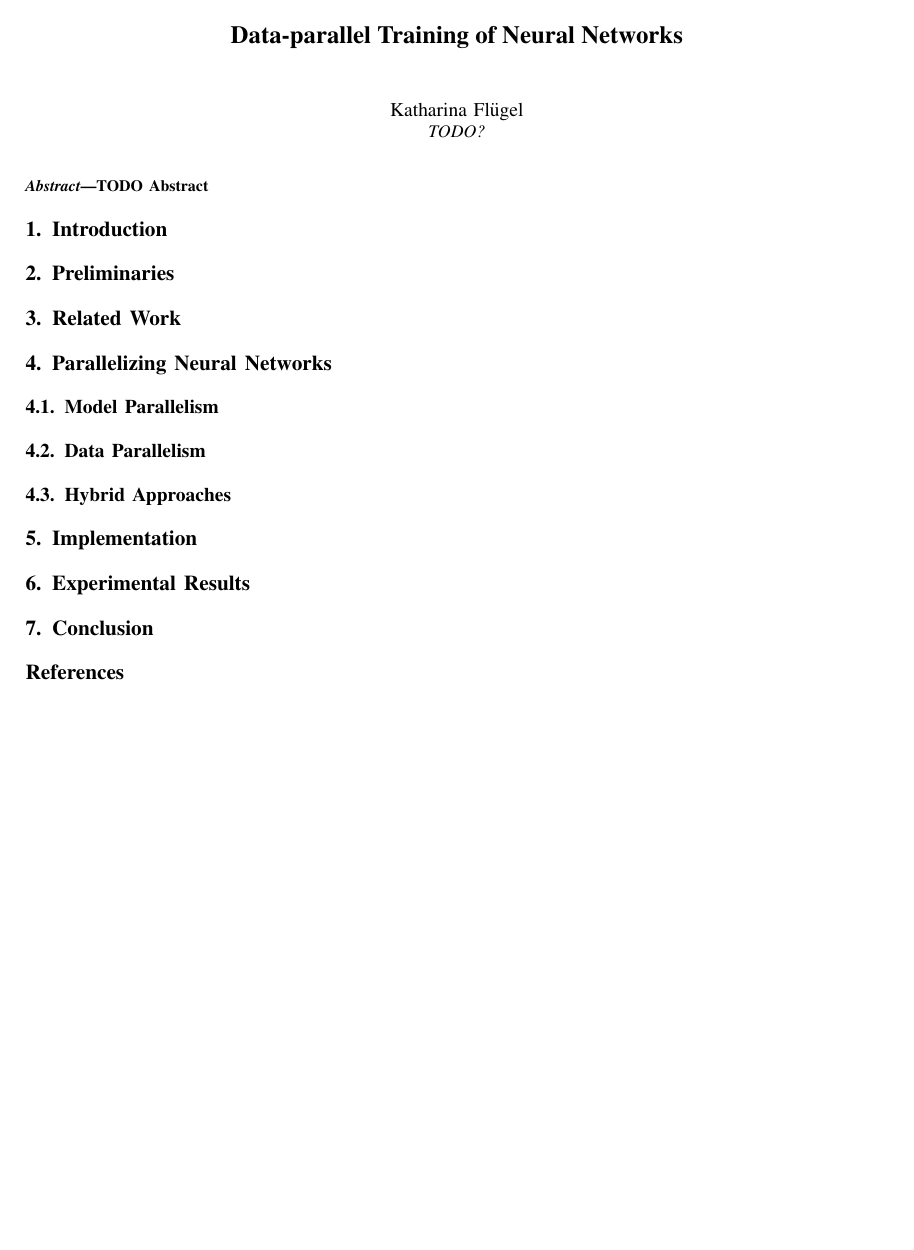
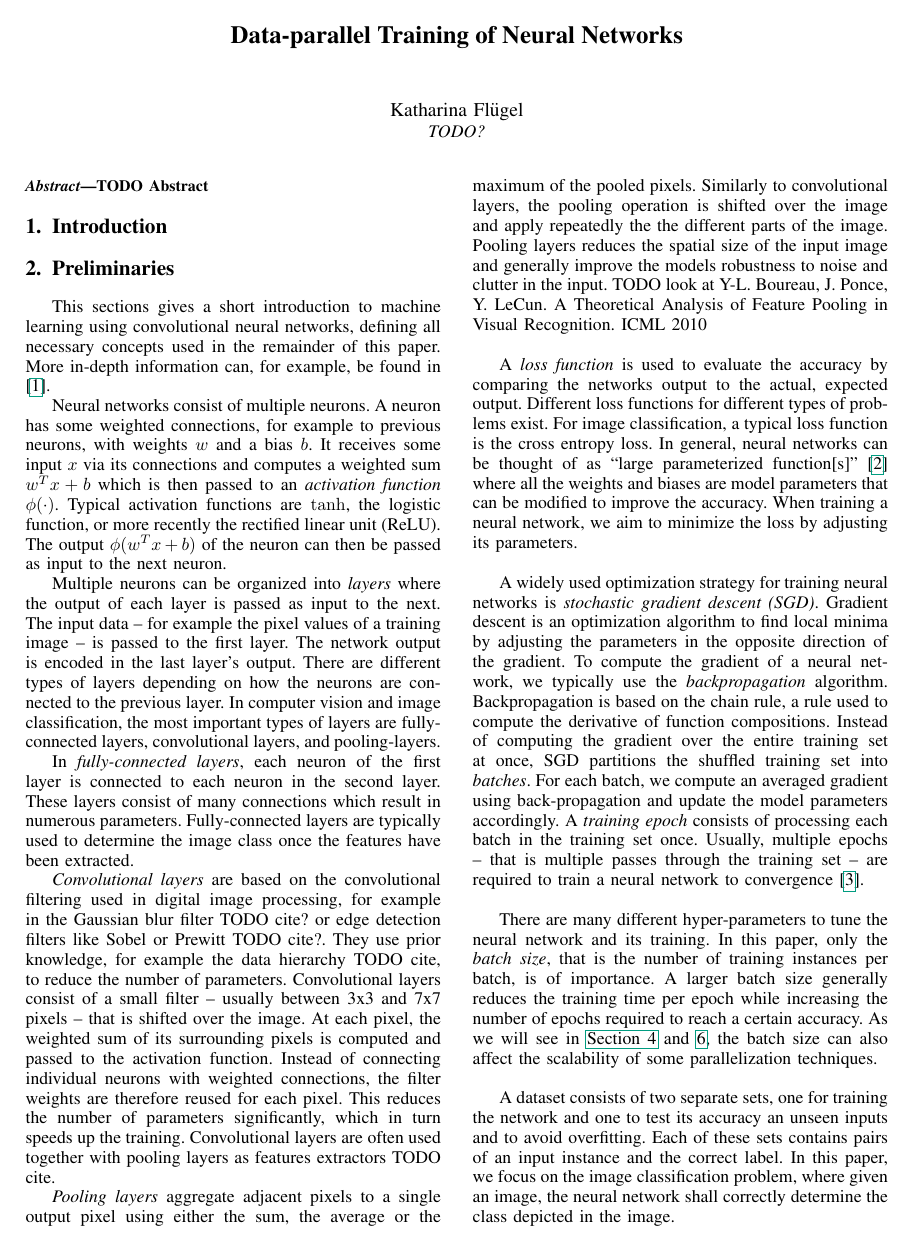
Before and after one commit to fluegelk/ATPC-Data-parallel-Training-of-Neural-Networks, a LaTeX paper (paper/paper.tex): the whole page before the commit and page 1 of 2 after it. Compiled offline with pdfLaTeX; a missing font is replaced by an installed copy or a similar font; a LaTeX package or settings file that is missing is left out.

Commit message:
ADD: initial draft of preliminaries

```diff
--- a/paper/paper.tex
+++ b/paper/paper.tex
@@ -73,11 +73,77 @@ TODO Abstract
 
 \section{Preliminaries} % (fold)
 \label{sec:preliminaries}
-% short intro to neural networks:
-% - short motivation
-% - short description of the training (forward, backward)
-% - FC vs. Conv-Layers
+%TODO: look at preliminaries in \cite{paine2013-GPU-async-SGD} and \cite{chilimbi2014-Project-Adam}
 
+% Deep Learning definition:
+% \begin{itemize}
+% 	\item use many layers
+% 	\item learning hierarchical features from the raw input data instead of using hand-crafted features \cite{chilimbi2014-Project-Adam}
+% \end{itemize}
+
+This sections gives a short introduction to machine learning using convolutional neural networks, defining all necessary concepts used in the remainder of this paper.
+More in-depth information can, for example, be found in \cite{goodfellow2016-DeepLearningBook}.
+
+Neural networks consist of multiple neurons.
+A neuron has some weighted connections, for example to previous neurons, with weights $w$ and a bias $b$.
+It receives some input $x$ via its connections and computes a weighted sum $w^Tx+b$ which is then passed to an \emph{activation function} $\phi(\cdot)$.
+Typical activation functions are $\tanh$, the logistic function, or more recently the rectified linear unit (ReLU).
+The output $\phi(w^Tx+b)$ of the neuron can then be passed as input to the next neuron.
+
+Multiple neurons can be organized into \emph{layers} where the output of each layer is passed as input to the next.
+The input data -- for example the pixel values of a training image -- is passed to the first layer.
+The network output is encoded in the last layer's output.
+%
+There are different types of layers depending on how the neurons are connected to the previous layer.
+In computer vision and image classification, the most important types of layers are fully-connected layers, convolutional layers, and pooling-layers.
+
+In \emph{fully-connected layers}, each neuron of the first layer is connected to each neuron in the second layer.
+These layers consist of many connections which result in numerous parameters.
+Fully-connected layers are typically used to determine the image class once the features have been extracted.
+
+\emph{Convolutional layers} are based on the convolutional filtering used in digital image processing, for example in the Gaussian blur filter TODO cite? or edge detection filters like Sobel or Prewitt TODO cite?.
+They use prior knowledge, for example the data hierarchy TODO cite, to reduce the number of parameters.
+Convolutional layers consist of a small filter -- usually between 3x3 and 7x7 pixels -- that is shifted over the image.
+At each pixel, the weighted sum of its surrounding pixels is computed and passed to the activation function.
+Instead of connecting individual neurons with weighted connections, the filter weights are therefore reused for each pixel.
+This reduces the number of parameters significantly, which in turn speeds up the training.
+Convolutional layers are often used together with pooling layers as features extractors TODO cite.
+
+\emph{Pooling layers} aggregate adjacent pixels to a single output pixel using either the sum, the average or the maximum of the pooled pixels.
+Similarly to convolutional layers, the pooling operation is shifted over the image and apply repeatedly the the different parts of the image.
+Pooling layers reduces the spatial size of the input image and generally improve the models robustness to noise and clutter in the input.
+TODO look at Y-L. Boureau, J. Ponce, Y. LeCun. A Theoretical Analysis of Feature Pooling in Visual Recognition. ICML 2010
+
+A \emph{loss function} is used to evaluate the accuracy by comparing the networks output to the actual, expected output.
+Different loss functions for different types of problems exist.
+For image classification, a typical loss function is the cross entropy loss.
+%
+In general, neural networks can be thought of as ``large parameterized function[s]'' \cite{paine2013-GPU-async-SGD} where all the weights and biases are model parameters that can be modified to improve the accuracy.
+When training a neural network, we aim to minimize the loss by adjusting its parameters.
+
+A widely used optimization strategy for training neural networks is \emph{stochastic gradient descent (SGD)}. % TODO cite?
+Gradient descent is an optimization algorithm to find local minima by adjusting the parameters in the opposite direction of the gradient.
+%
+To compute the gradient of a neural network, we typically use the \emph{backpropagation} algorithm.
+Backpropagation is based on the chain rule, a rule used to compute the derivative of function compositions.
+%
+Instead of computing the gradient over the entire training set at once, SGD partitions the shuffled training set into \emph{batches}.
+For each batch, we compute an averaged gradient using back-propagation and update the model parameters accordingly.
+%
+A \emph{training epoch} consists of processing each batch in the training set once.
+Usually, multiple epochs -- that is multiple passes through the training set -- are required to train a neural network to convergence \cite{chilimbi2014-Project-Adam}.
+
+There are many different hyper-parameters to tune the neural network and its training.
+In this paper, only the \emph{batch size}, that is the number of training instances per batch, is of importance.
+A larger batch size generally reduces the training time per epoch while increasing the number of epochs required to reach a certain accuracy.
+As we will see in \autoref{sec:parallelizing_neural_networks} and \ref{sec:experimental_results}, the batch size can also affect the scalability of some parallelization techniques.
+
+% TODO position?
+A dataset consists of two separate sets, one for training the network and one to test its accuracy an unseen inputs and to avoid overfitting.
+Each of these sets contains pairs of an input instance and the correct label.
+In this paper, we focus on the image classification problem, where given an image, the neural network shall correctly determine the class depicted in the image.
+
+% TODO additional? GPUs for neural networks and why they work well, short MPI introduction
 
 % section preliminaries (end)
 
```
